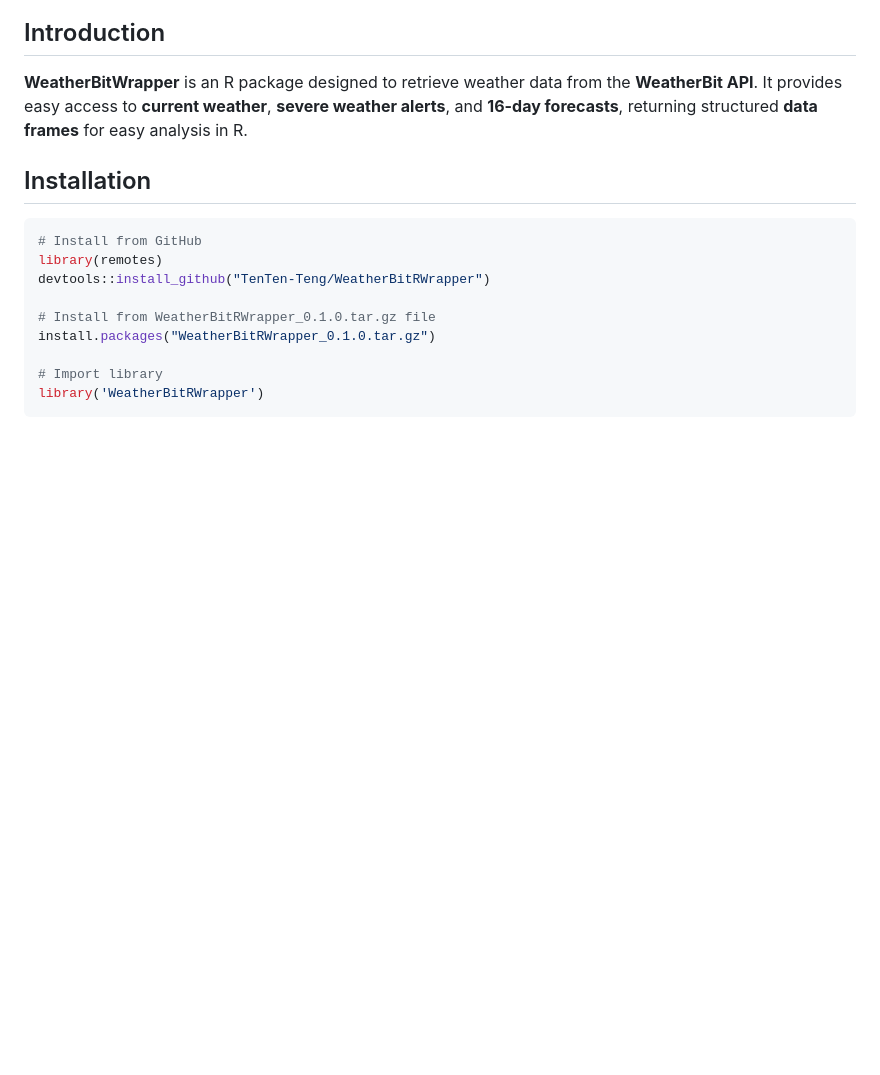
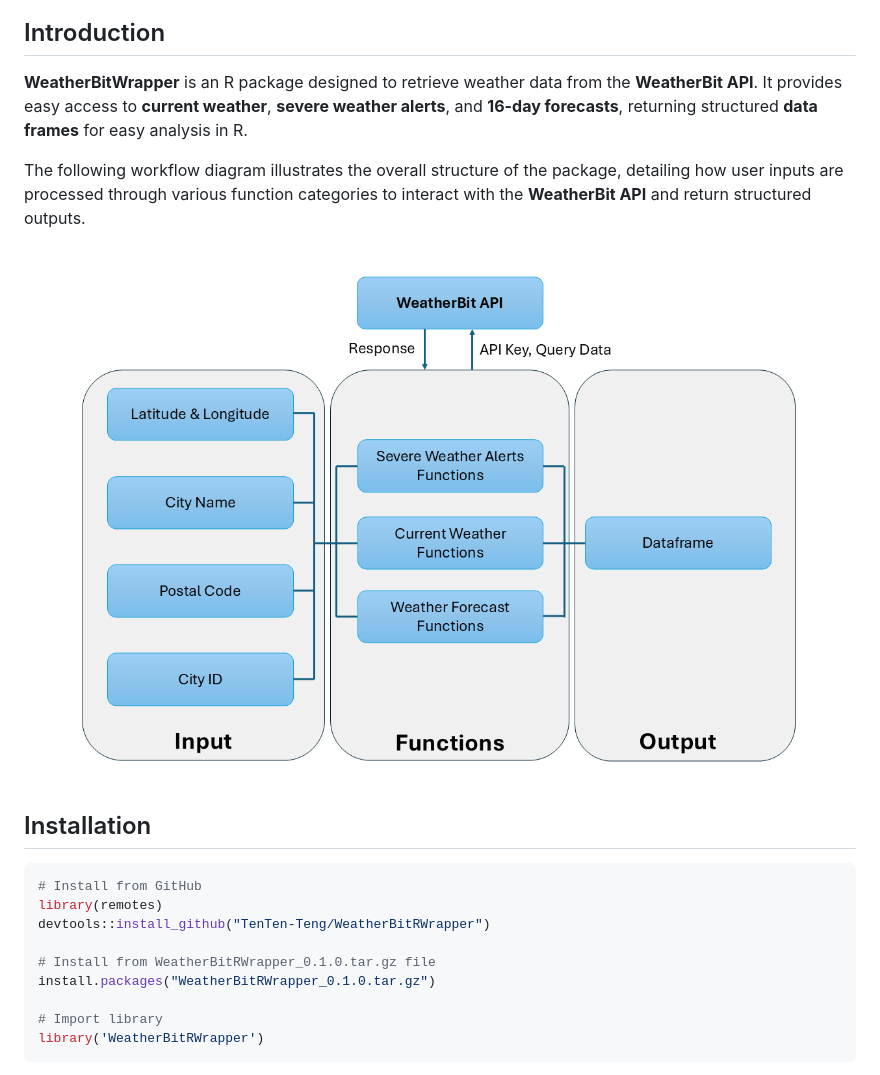
Before and after one commit to TenTen-Teng/WeatherBitRWrapper, a Markdown page: README.md, the part around the change. Drawn GitHub-style; blank space fills up the shorter version.

```diff
--- a/README.md
+++ b/README.md
@@ -20,6 +20,10 @@
 ## Introduction
 
 **WeatherBitWrapper** is an R package designed to retrieve weather data from the **WeatherBit API**. It provides easy access to **current weather**, **severe weather alerts**, and **16-day forecasts**, returning structured **data frames** for easy analysis in R.
+
+The following workflow diagram illustrates the overall structure of the package, detailing how user inputs are processed through various function categories to interact with the **WeatherBit API** and return structured outputs.
+
+![WeatherBitRWrapper Workflow](./man/figures/workflow.png)
 
 ## Installation
 
```
